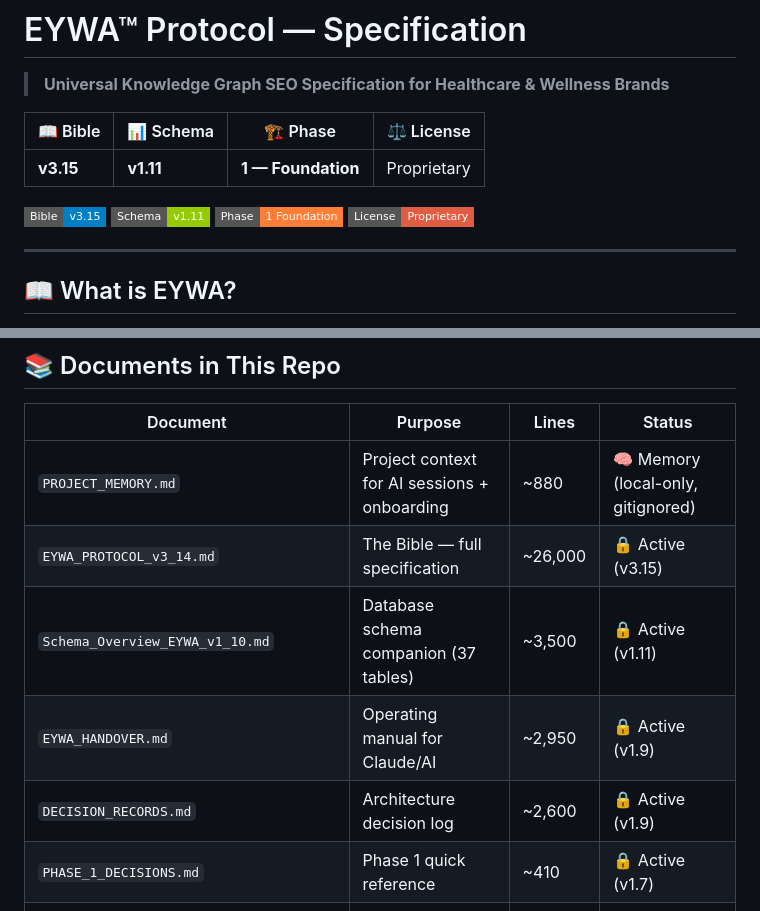
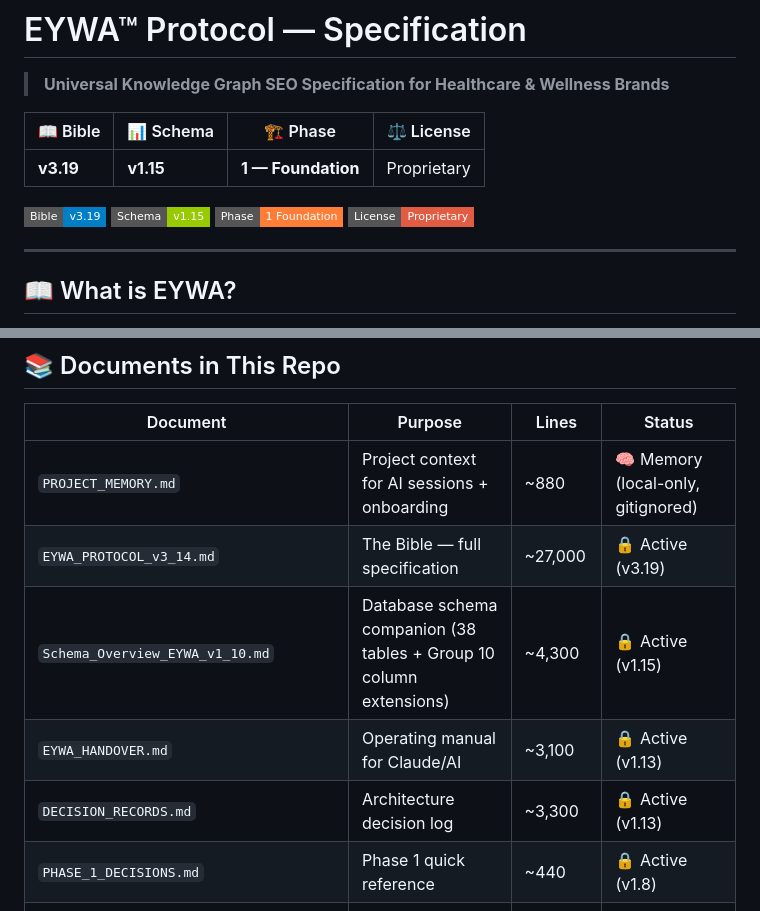
Before and after one commit to the-gifted-digital/eywa-protocol-spec, a Markdown page: README.md, 2 parts joined by grey strips. GitHub-like rendering; badges without logos.

Commit message:
chore(spec): catch-up bump PHASE_1_DECISIONS v1.7→v1.8 + README badges to v3.19/v1.15
Companion ref refresh — picks up the paired batch (DR-013/014/019/020/021/022 Locked)
and DR-026 Proposed + DR-027 Reserved that landed in commits 1d347a4..efd09cc after
the v3.15/v1.11 DR-024+DR-025 lock. No content/spec changes — version stamps only.

- PHASE_1_DECISIONS v1.7 → v1.8: companions Bible v3.19/Schema v1.15/Handover v1.13/DR v1.13/Templates v1.5 LOCKED; status block lists 24 Locked + DR-026 Proposed + DR-027 Reserved
- README badges: v3.15/v1.11 → v3.19/v1.15; file table updated (38 tables + Group 10; line counts)

Co-Authored-By: Claude Opus 4.7 (1M context) <noreply@anthropic.com>

```diff
--- a/README.md
+++ b/README.md
@@ -4,11 +4,11 @@
 
 | 📖 Bible | 📊 Schema | 🏗️ Phase | ⚖️ License |
 |----------|-----------|-----------|-------------|
-| **v3.15** | **v1.11** | **1 — Foundation** | Proprietary |
+| **v3.19** | **v1.15** | **1 — Foundation** | Proprietary |
 
 <!-- Badges (render on GitHub.com): -->
-[![Bible](https://img.shields.io/badge/Bible-v3.15-blue?style=flat-square)](./EYWA_PROTOCOL_v3_14.md)
-[![Schema](https://img.shields.io/badge/Schema-v1.11-green?style=flat-square)](./Schema_Overview_EYWA_v1_10.md)
+[![Bible](https://img.shields.io/badge/Bible-v3.19-blue?style=flat-square)](./EYWA_PROTOCOL_v3_14.md)
+[![Schema](https://img.shields.io/badge/Schema-v1.15-green?style=flat-square)](./Schema_Overview_EYWA_v1_10.md)
 [![Phase](https://img.shields.io/badge/Phase-1%20Foundation-orange?style=flat-square)](./PHASE_1_DECISIONS.md)
 [![License](https://img.shields.io/badge/License-Proprietary-red?style=flat-square)]()
 
@@ -34,11 +34,11 @@ EYWA™ is a registered trademark of **The Gifted Digital Marketing Co., Ltd.**
 | Document | Purpose | Lines | Status |
 |----------|---------|-------|--------|
 | `PROJECT_MEMORY.md` | Project context for AI sessions + onboarding | ~880 | 🧠 Memory (local-only, gitignored) |
-| `EYWA_PROTOCOL_v3_14.md` | The Bible — full specification | ~26,000 | 🔒 Active (v3.15) |
-| `Schema_Overview_EYWA_v1_10.md` | Database schema companion (37 tables) | ~3,500 | 🔒 Active (v1.11) |
-| `EYWA_HANDOVER.md` | Operating manual for Claude/AI | ~2,950 | 🔒 Active (v1.9) |
-| `DECISION_RECORDS.md` | Architecture decision log | ~2,600 | 🔒 Active (v1.9) |
-| `PHASE_1_DECISIONS.md` | Phase 1 quick reference | ~410 | 🔒 Active (v1.7) |
+| `EYWA_PROTOCOL_v3_14.md` | The Bible — full specification | ~27,000 | 🔒 Active (v3.19) |
+| `Schema_Overview_EYWA_v1_10.md` | Database schema companion (38 tables + Group 10 column extensions) | ~4,300 | 🔒 Active (v1.15) |
+| `EYWA_HANDOVER.md` | Operating manual for Claude/AI | ~3,100 | 🔒 Active (v1.13) |
+| `DECISION_RECORDS.md` | Architecture decision log | ~3,300 | 🔒 Active (v1.13) |
+| `PHASE_1_DECISIONS.md` | Phase 1 quick reference | ~440 | 🔒 Active (v1.8) |
 | `Content_Templates_EYWA_v1_0.md` | Universal Content Templates (DR-020 companion, v1.3 internal) | ~2,420 | 🌱 DRAFT — pending DR-020 lock 2026-06-07 |
 | `examples/T1-medical-condition-SKELETON.md` | T1 boilerplate (Part 1/2 separation reference) | ~840 | 🌱 DRAFT |
 | `examples/T1-osa-vth-biodent-WORKED-EXAMPLE.md` | T1 OSA filled example (VTH dental sleep angle) | ~1,060 | 🌱 DRAFT |
```
Also changed, not shown: PHASE_1_DECISIONS.md (+3 -3 lines).
